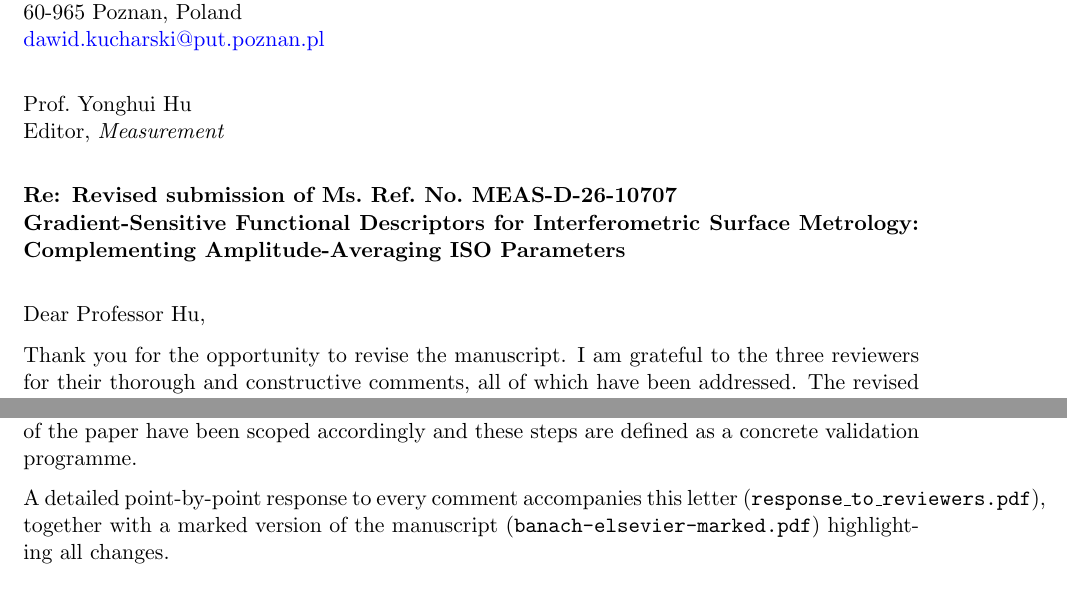
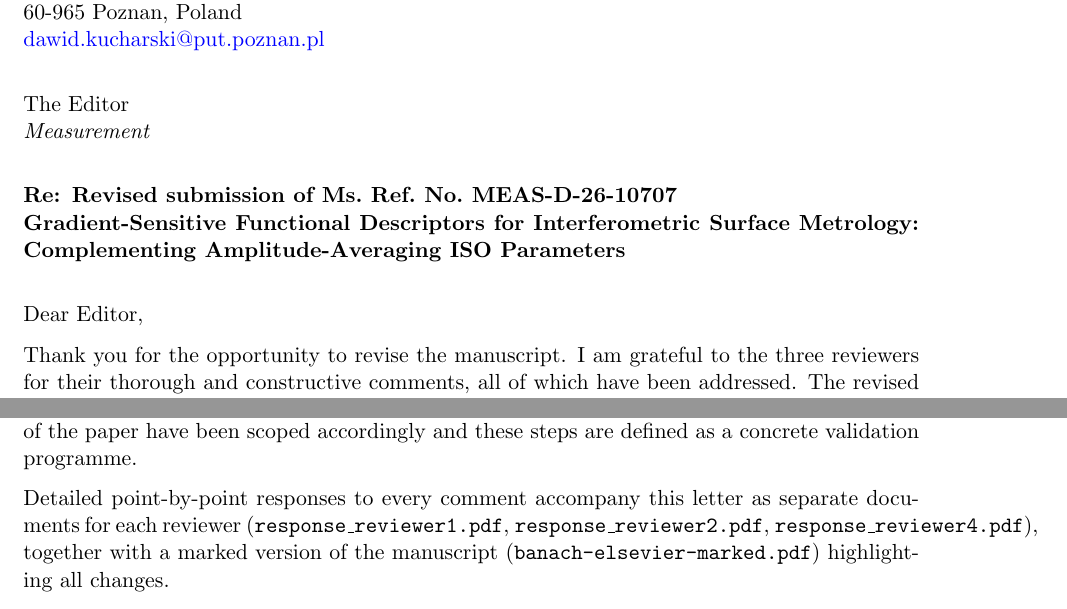
Before and after one commit to dawidkucharski/banach-profile-metrology, a LaTeX document (manuscript/elsevier_style/revision1/cover_letter_revision1.tex): two parts of pages 1 and 2 of 2, joined at a grey line, cut so that both start at the same text. Compiled offline with pdfLaTeX.

Commit message:
manuscript/cover letter: passive voice for reviewer-facing sentence; Dear Editor salutation; list individual response files
- 500x defect-to-background sentence reworded without 'reviewer-relevant'
- cover letter addressee anonymised to 'The Editor'; salutation 'Dear Editor'
- cover letter now lists response_reviewer1/2/4.pdf instead of the retired
  combined response_to_reviewers.pdf

```diff
--- a/manuscript/elsevier_style/revision1/cover_letter_revision1.tex
+++ b/manuscript/elsevier_style/revision1/cover_letter_revision1.tex
@@ -14,8 +14,8 @@ Poznan University of Technology\\
 
 \bigskip
 \noindent
-Prof.\ Yonghui Hu\\
-Editor, \textit{Measurement}
+The Editor\\
+\textit{Measurement}
 
 \bigskip
 \noindent
@@ -24,7 +24,7 @@ Editor, \textit{Measurement}
 
 \bigskip
 
-Dear Professor Hu,
+Dear Editor,
 
 Thank you for the opportunity to revise the manuscript. I am grateful to the three reviewers for their thorough and constructive comments, all of which have been addressed. The revised manuscript incorporates the following substantive changes.
 
@@ -34,7 +34,7 @@ Thank you for the opportunity to revise the manuscript. I am grateful to the thr
 
 \textbf{In response to Reviewer 4:} a new subsection provides an indicative GUM-style type-B uncertainty budget quantifying laser wavelength stability, air refractive index, Abbe error/axis wobble, camera nonlinearity, and form-removal uncertainty, including a measured drift and noise-floor bound from an independent static stability session ($-1.1$~nm\,min$^{-1}$; $2.1$~nm frame-to-frame), with the form-removal lima\c{c}on term identified as the leading bounded systematic; the discussion now contains a quantitative rule translating synthetic-defect responses to realistic inspection scenarios (bearing surfaces, optical components, precision seals) including the defect-to-background scaling that the reviewer highlighted; a standardised angular-unit convention (band-limit first, sample adequately, report in nm\,deg$^{-1}$ and nm\,mm$^{-1}$ with the declared filter cutoff) is defined in a new subsection with converted values for both artefacts and an empirical decimation demonstration (12-fold sampling change, $<0.5\%$ change in band-limited descriptors); the Limitations and Future Work sections now state explicitly that a multi-session between-run campaign, wider artefact validation, and inter-laboratory comparison are prerequisites for any standardisation claim. Two further independent FN~111 sessions have been added as a between-run reproducibility assessment: for identical acquisition parameters every descriptor agrees within combined uncertainties (all $|E_n|<1$; gradient descriptors within 4\%), while a session at a changed rotation speed/frame rate shows 7--12\% amplitude differences consistent with the form-removal bound, i.e.\ re-centring dominates over acquisition-rate changes. Additional new artefacts could not be acquired within the revision period; the claims of the paper have been scoped accordingly and these steps are defined as a concrete validation programme.
 
-A detailed point-by-point response to every comment accompanies this letter (\texttt{response\_to\_reviewers.pdf}), together with a marked version of the manuscript (\texttt{banach-elsevier-marked.pdf}) highlighting all changes.
+Detailed point-by-point responses to every comment accompany this letter as separate documents for each reviewer (\texttt{response\_reviewer1.pdf}, \texttt{response\_reviewer2.pdf}, \texttt{response\_reviewer4.pdf}), together with a marked version of the manuscript (\texttt{banach-elsevier-marked.pdf}) highlighting all changes.
 
 I hope the revised manuscript is now suitable for publication in \textit{Measurement}.
 
```
Also changed, not shown: manuscript/elsevier_style/banach-elsevier-marked.tex (+2 -2 lines), manuscript/elsevier_style/banach-elsevier.tex (+1 -1 lines), manuscript/elsevier_style/banach-elsevier-marked.bbl, manuscript/elsevier_style/banach-elsevier-marked.pdf, manuscript/elsevier_style/banach-elsevier.bbl, 1 other file.
